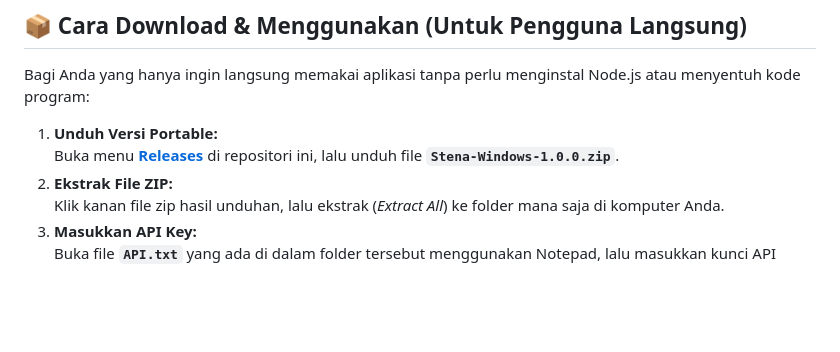
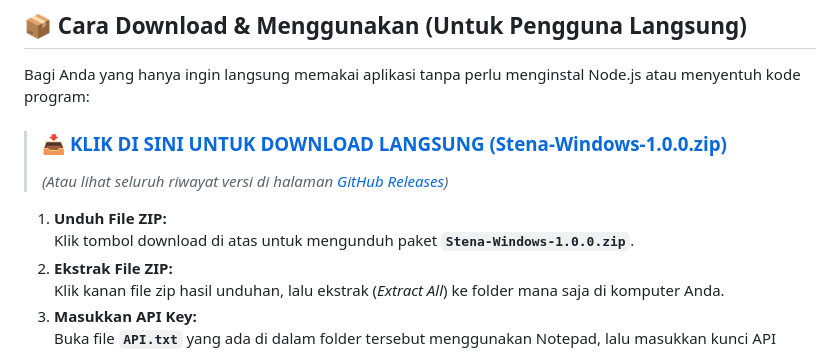
Before and after one commit to KaajiItsMe/STENA-Undeteced-Share-Screen-Notepad-AI-Windows-, a Markdown page: README.md, the part around the change. GitHub-like rendering; blank space fills up the shorter version.

Commit message:
docs: add direct 1-click download link for Stena-Windows-1.0.0.zip in README

```diff
--- a/README.md
+++ b/README.md
@@ -33,8 +33,11 @@ Stena dibangun menggunakan **Electron** dan terintegrasi dengan arsitektur **9Ro
 
 Bagi Anda yang hanya ingin langsung memakai aplikasi tanpa perlu menginstal Node.js atau menyentuh kode program:
 
-1. **Unduh Versi Portable:**
-   Buka menu [**Releases**](https://github.com/KaajiItsMe/STENA-Undeteced-Share-Screen-Notepad-AI-Windows-/releases) di repositori ini, lalu unduh file **`Stena-Windows-1.0.0.zip`**.
+> ### 📥 **[KLIK DI SINI UNTUK DOWNLOAD LANGSUNG (Stena-Windows-1.0.0.zip)](https://github.com/KaajiItsMe/STENA-Undeteced-Share-Screen-Notepad-AI-Windows-/releases/download/v1.0.0/Stena-Windows-1.0.0.zip)**
+> *(Atau lihat seluruh riwayat versi di halaman [GitHub Releases](https://github.com/KaajiItsMe/STENA-Undeteced-Share-Screen-Notepad-AI-Windows-/releases))*
+
+1. **Unduh File ZIP:**
+   Klik tombol download di atas untuk mengunduh paket **`Stena-Windows-1.0.0.zip`**.
 2. **Ekstrak File ZIP:**
    Klik kanan file zip hasil unduhan, lalu ekstrak (*Extract All*) ke folder mana saja di komputer Anda.
 3. **Masukkan API Key:**
```
